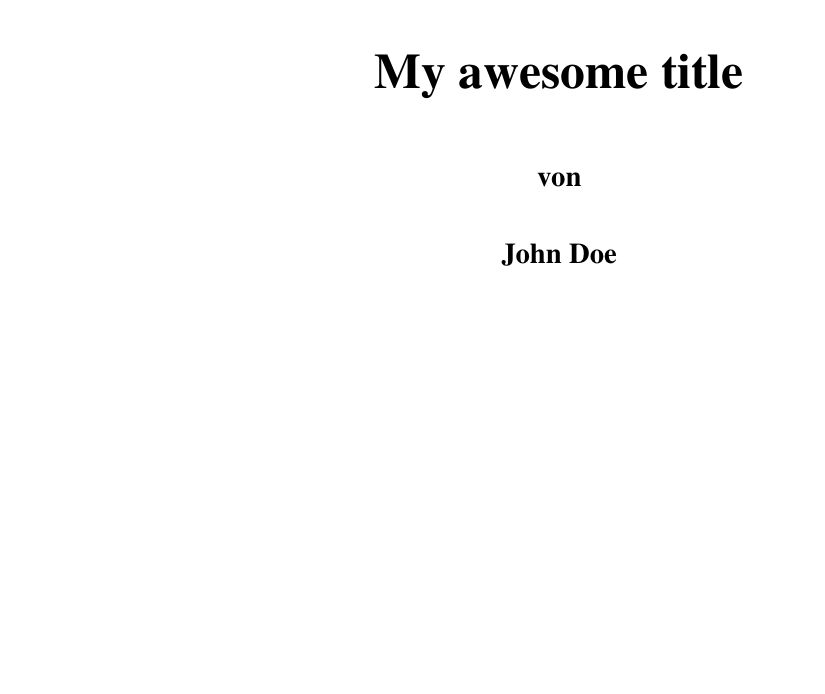
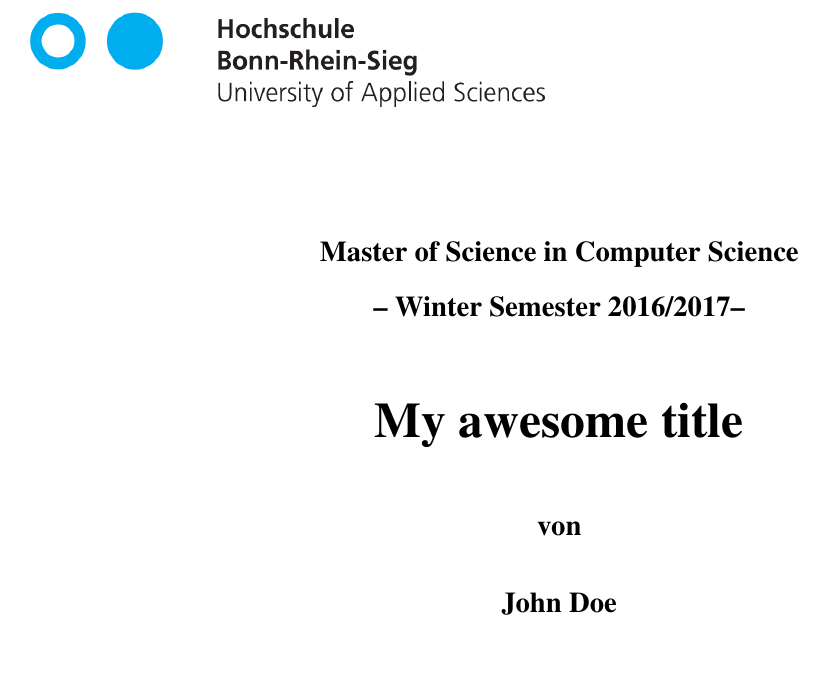
Before and after one commit to RedTo/latex-templates, a LaTeX thesis (thesis/thesis.tex): part of page 1 of 10, cut at the place of the change, the shorter picture padded with empty space. Compiled offline with pdfLaTeX; an older LaTeX class or package is replaced by its successor.

Commit message:
Added course and semester to title page

```diff
--- a/thesis/thesis.tex
+++ b/thesis/thesis.tex
@@ -51,6 +51,8 @@
 \interfootnotelinepenalty=10000
 
 %opening
+\def\ThesisUniversityCourse{Master of Science in Computer Science}
+\def\ThesisSemester{Winter Semester 2016/2017}
 \def\ThesisTitle{My awesome title}
 \def\ThesisAuthor{John Doe}
 \def\ThesisLocation{Sankt Augustin}
```
